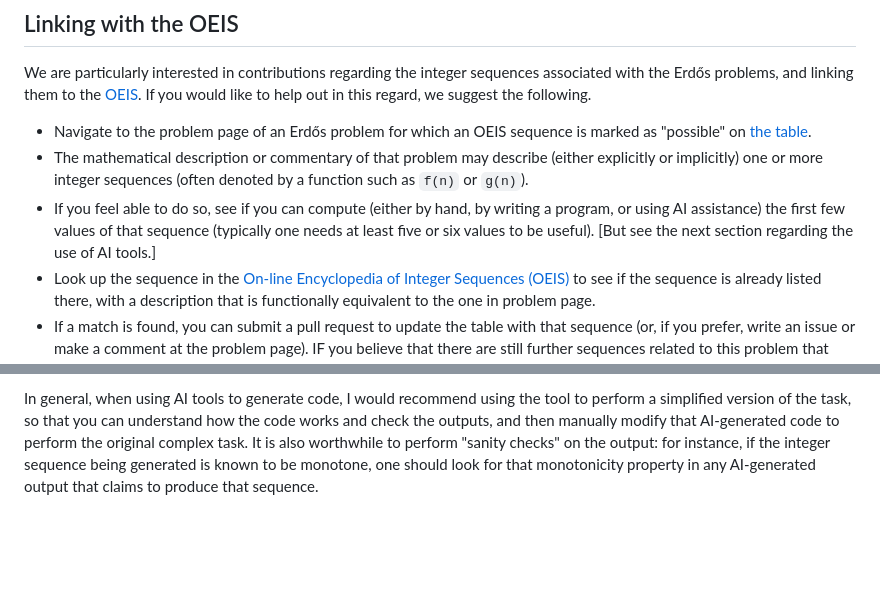
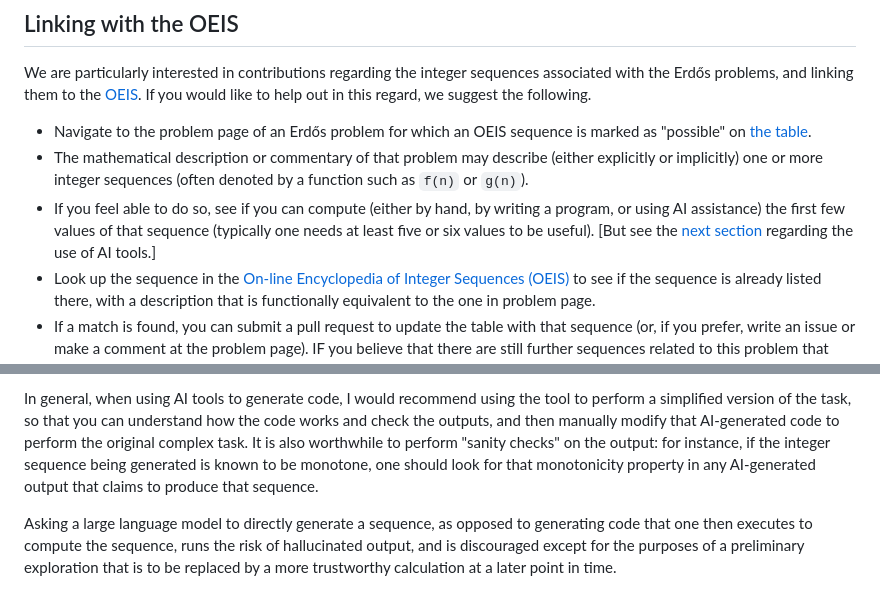
Before and after one commit to teorth/erdosproblems, a Markdown page: CONTRIBUTING.md, 2 parts joined by grey strips. Drawn GitHub-style; blank space fills up the shorter version.

Commit message:
more advice on AI

```diff
--- a/CONTRIBUTING.md
+++ b/CONTRIBUTING.md
@@ -60,7 +60,7 @@ We are particularly interested in contributions regarding the integer sequences
 
 - Navigate to the problem page of an Erdős problem for which an OEIS sequence is marked as "possible" on [the table](README.md#table).
 - The mathematical description or commentary of that problem may describe (either explicitly or implicitly) one or more integer sequences (often denoted by a function such as `f(n)` or `g(n)`).
-- If you feel able to do so, see if you can compute (either by hand, by writing a program, or using AI assistance) the first few values of that sequence (typically one needs at least five or six values to be useful).  [But see the next section regarding the use of AI tools.]
+- If you feel able to do so, see if you can compute (either by hand, by writing a program, or using AI assistance) the first few values of that sequence (typically one needs at least five or six values to be useful).  [But see the [next section](#on-the-use-of-ai-tools) regarding the use of AI tools.]
 - Look up the sequence in the [On-line Encyclopedia of Integer Sequences (OEIS)](https://oeis.org/) to see if the sequence is already listed there, with a description that is functionally equivalent to the one in problem page.
 - If a match is found, you can submit a pull request to update the table with that sequence (or, if you prefer, write an issue or make a comment at the problem page).  IF you believe that there are still further sequences related to this problem that could be added in the future, keep the "possible" string in the **oeis** field; otherwise, delete it.
 - If no match is found, you can still report your sequence as a [Github issue](https://github.com/teorth/erdosproblems/issues) or on the [Erdős problem web page](https://www.erdosproblems.com), and we can discuss whether to submit the sequence to the OEIS (at which point we would update the table accordingly).
@@ -82,3 +82,5 @@ If you have further questions about how to extract an integer sequence from a gi
 Many of the integer sequences associated with the Erdős problems could concievably be calculated to some reasonable finite length by running code provided by AI.  This is potentially a good use of AI tooling, especially if it leads to identifying a match with an existing OEIS sequence that is clearly relevant to the problem.  However, in the event that an AI-generated code produces a sequence that does not match any existing relevant OEIS sequence, it will be important to independently verify the output of that code, in order to rule out (with reasonable confidence) the possibility that the code contained bugs or hallucinations that caused it to compute the sequence incorrectly.  In particular, new submissions to the OEIS should not come purely from AI-generated data, but instead be carefully checked by humans (or against human-written code).  If in doubt, open a [Github issue](https://github.com/teorth/erdosproblems/issues) regarding the code.
 
 In general, when using AI tools to generate code, I would recommend using the tool to perform a simplified version of the task, so that you can understand how the code works and check the outputs, and then manually modify that AI-generated code to perform the original complex task.  It is also worthwhile to perform "sanity checks" on the output: for instance, if the integer sequence being generated is known to be monotone, one should look for that monotonicity property in any AI-generated output that claims to produce that sequence.
+
+Asking a large language model to directly generate a sequence, as opposed to generating code that one then executes to compute the sequence, runs the risk of hallucinated output, and is discouraged except for the purposes of a preliminary exploration that is to be replaced by a more trustworthy calculation at a later point in time.
```
